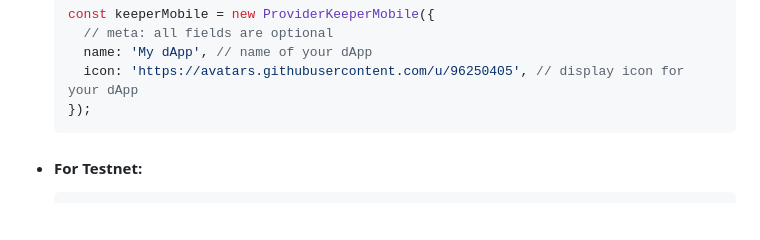
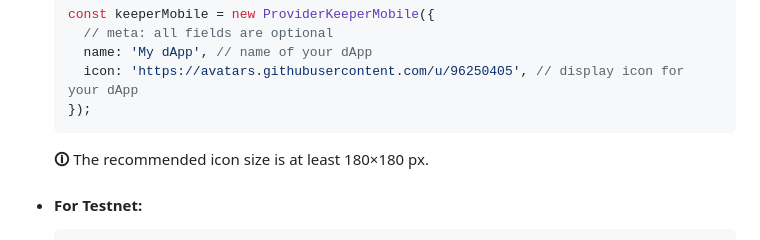
Before and after one commit to Keeper-Wallet/provider-keeper-mobile, a Markdown page: README.md, the part around the change. Rendered like a GitHub page; blank space fills up the shorter version.

Commit message:
fix(docs): add note about recommended icon size

````diff
--- a/README.md
+++ b/README.md
@@ -46,6 +46,8 @@ For more information and common use cases for CSP, see the
     icon: 'https://avatars.githubusercontent.com/u/96250405', // display icon for your dApp
   });
   ```
+
+  **🛈** The recommended icon size is at least 180×180 px.
 
 - #### For Testnet:
 
````
